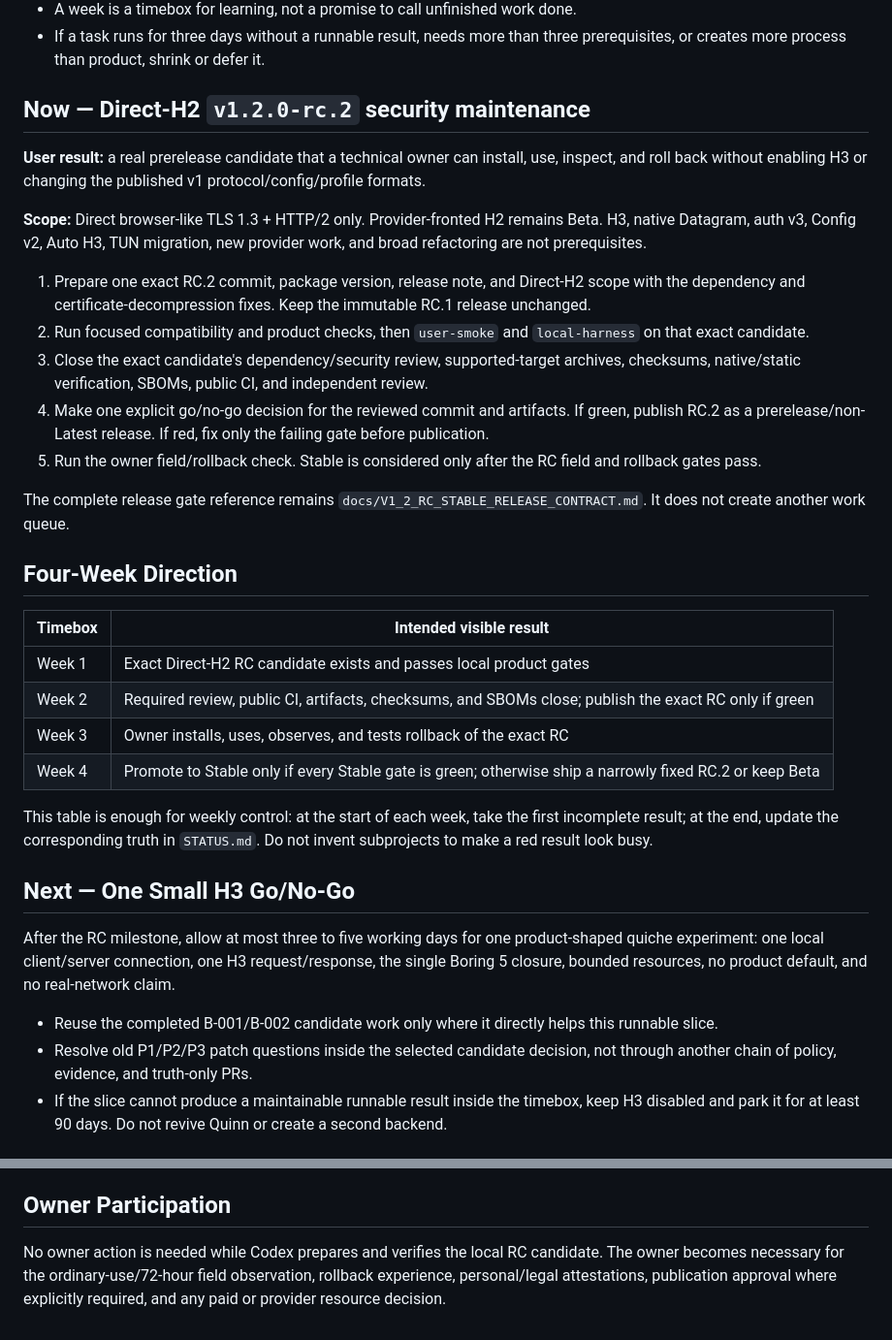
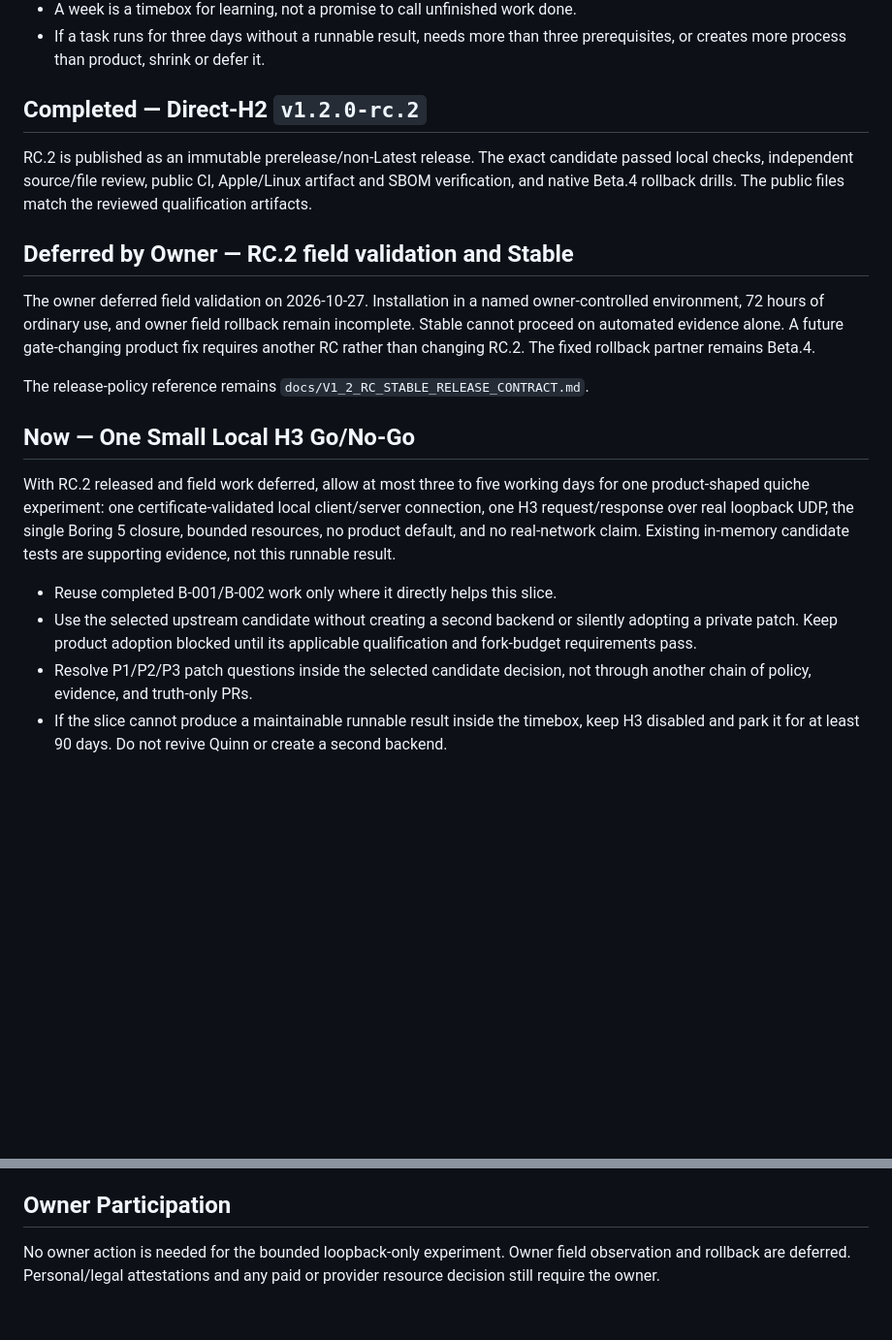
Before and after one commit to ilhaformosa/maverick, a Markdown page: ROADMAP.md, 2 parts joined by grey strips. Shown at 97% size. GitHub-like rendering; blank space fills up the shorter version.

```diff
--- a/ROADMAP.md
+++ b/ROADMAP.md
@@ -20,56 +20,38 @@ documents preserve history; Maverick does not need another planning framework.
 - If a task runs for three days without a runnable result, needs more than
   three prerequisites, or creates more process than product, shrink or defer it.
 
-## Now — Direct-H2 `v1.2.0-rc.2` security maintenance
+## Completed — Direct-H2 `v1.2.0-rc.2`
 
-**User result:** a real prerelease candidate that a technical owner can install,
-use, inspect, and roll back without enabling H3 or changing the published v1
-protocol/config/profile formats.
+RC.2 is published as an immutable prerelease/non-Latest release. The exact
+candidate passed local checks, independent source/file review, public CI,
+Apple/Linux artifact and SBOM verification, and native Beta.4 rollback drills.
+The public files match the reviewed qualification artifacts.
 
-**Scope:** Direct browser-like TLS 1.3 + HTTP/2 only. Provider-fronted H2 remains
-Beta. H3, native Datagram, auth v3, Config v2, Auto H3, TUN migration, new
-provider work, and broad refactoring are not prerequisites.
+## Deferred by Owner — RC.2 field validation and Stable
 
-1. Prepare one exact RC.2 commit, package version, release note, and Direct-H2
-   scope with the dependency and certificate-decompression fixes. Keep the
-   immutable RC.1 release unchanged.
-2. Run focused compatibility and product checks, then `user-smoke` and
-   `local-harness` on that exact candidate.
-3. Close the exact candidate's dependency/security review, supported-target
-   archives, checksums, native/static verification, SBOMs, public CI, and
-   independent review.
-4. Make one explicit go/no-go decision for the reviewed commit and artifacts.
-   If green, publish RC.2 as a prerelease/non-Latest release. If red, fix only
-   the failing gate before publication.
-5. Run the owner field/rollback check. Stable is considered only after the RC
-   field and rollback gates pass.
+The owner deferred field validation on 2026-10-27. Installation in a named
+owner-controlled environment, 72 hours of ordinary use, and owner field
+rollback remain incomplete. Stable cannot proceed on automated evidence alone.
+A future gate-changing product fix requires another RC rather than changing
+RC.2. The fixed rollback partner remains Beta.4.
 
-The complete release gate reference remains
-`docs/V1_2_RC_STABLE_RELEASE_CONTRACT.md`. It does not create another work queue.
+The release-policy reference remains
+`docs/V1_2_RC_STABLE_RELEASE_CONTRACT.md`.
 
-## Four-Week Direction
+## Now — One Small Local H3 Go/No-Go
 
-| Timebox | Intended visible result |
-|---|---|
-| Week 1 | Exact Direct-H2 RC candidate exists and passes local product gates |
-| Week 2 | Required review, public CI, artifacts, checksums, and SBOMs close; publish the exact RC only if green |
-| Week 3 | Owner installs, uses, observes, and tests rollback of the exact RC |
-| Week 4 | Promote to Stable only if every Stable gate is green; otherwise ship a narrowly fixed RC.2 or keep Beta |
+With RC.2 released and field work deferred, allow at most three to five working
+days for one product-shaped quiche experiment: one certificate-validated local
+client/server connection, one H3 request/response over real loopback UDP, the
+single Boring 5 closure, bounded resources, no product default, and no
+real-network claim. Existing in-memory candidate tests are supporting evidence,
+not this runnable result.
 
-This table is enough for weekly control: at the start of each week, take the
-first incomplete result; at the end, update the corresponding truth in
-`STATUS.md`. Do not invent subprojects to make a red result look busy.
-
-## Next — One Small H3 Go/No-Go
-
-After the RC milestone, allow at most three to five working days for one
-product-shaped quiche experiment: one local client/server connection, one H3
-request/response, the single Boring 5 closure, bounded resources, no product
-default, and no real-network claim.
-
-- Reuse the completed B-001/B-002 candidate work only where it directly helps
-  this runnable slice.
-- Resolve old P1/P2/P3 patch questions inside the selected candidate decision,
+- Reuse completed B-001/B-002 work only where it directly helps this slice.
+- Use the selected upstream candidate without creating a second backend or
+  silently adopting a private patch. Keep product adoption blocked until its
+  applicable qualification and fork-budget requirements pass.
+- Resolve P1/P2/P3 patch questions inside the selected candidate decision,
   not through another chain of policy, evidence, and truth-only PRs.
 - If the slice cannot produce a maintainable runnable result inside the
   timebox, keep H3 disabled and park it for at least 90 days. Do not revive
@@ -101,7 +83,6 @@ default, and no real-network claim.
 
 ## Owner Participation
 
-No owner action is needed while Codex prepares and verifies the local RC
-candidate. The owner becomes necessary for the ordinary-use/72-hour field
-observation, rollback experience, personal/legal attestations, publication
-approval where explicitly required, and any paid or provider resource decision.
+No owner action is needed for the bounded loopback-only experiment. Owner
+field observation and rollback are deferred. Personal/legal attestations and
+any paid or provider resource decision still require the owner.
```
Also changed, not shown: STATUS.md (+50 -34 lines).
